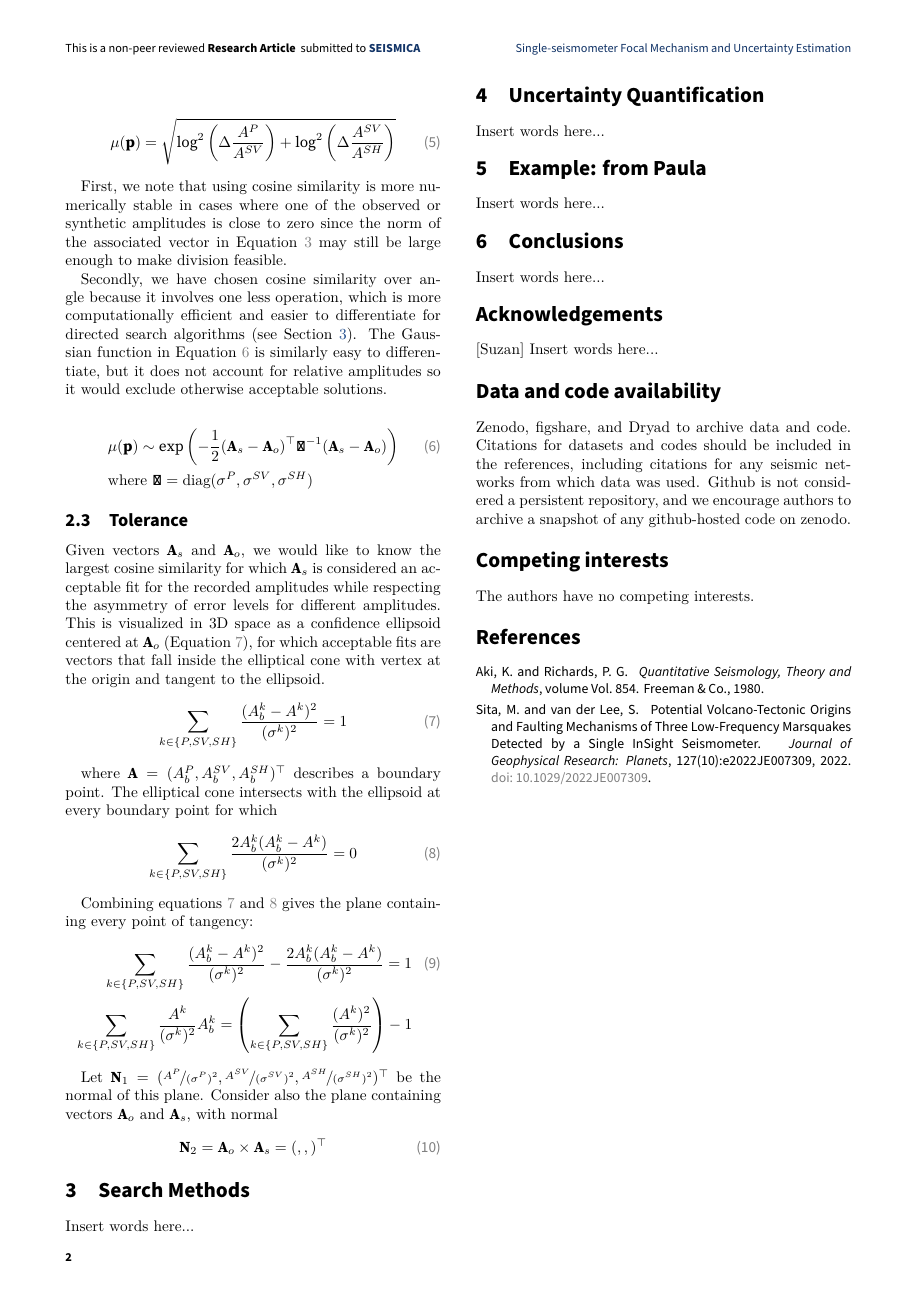
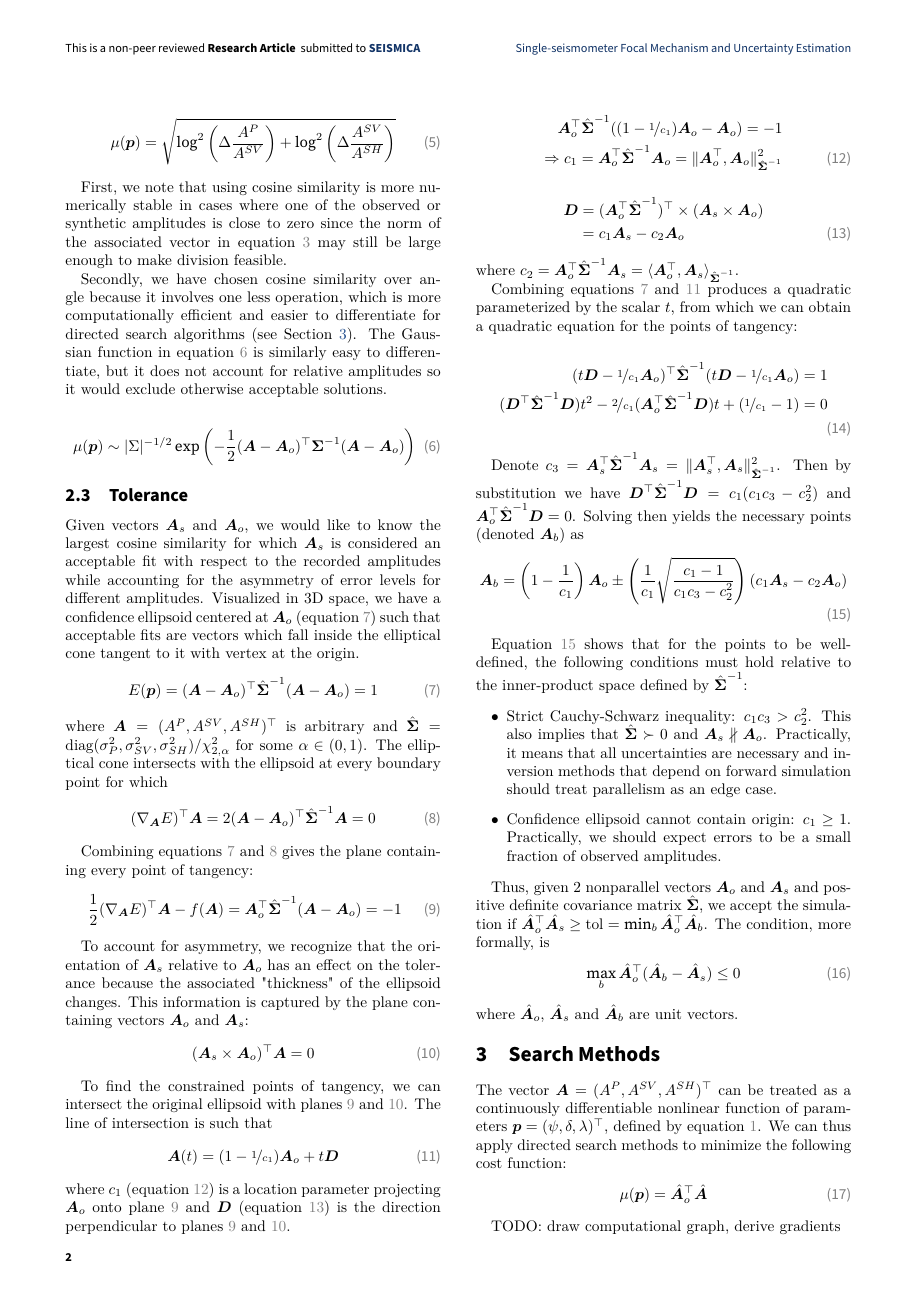
Before and after one commit to victoragaba/SURG-Mars, a LaTeX document (paper/main.tex): page 2 of 2 before the commit and page 2 of 3 after it. Compiled offline with XeLaTeX; a missing font is replaced by an installed copy or a similar font.

Commit message:
Done with tolerance, may revisit during uncertainty

```diff
--- a/paper/main.tex
+++ b/paper/main.tex
@@ -19,7 +19,8 @@
 \documentclass[preprint]{seismica}
 
 % import packages
-\usepackage{gensymb, nicefrac}
+\usepackage{gensymb, amssymb, nicefrac, bm}
+
 
 \title{Single-seismometer Focal Mechanism and Uncertainty Estimation from Body Waves}
 \shorttitle{Single-seismometer Focal Mechanism and Uncertainty Estimation} % used for header, not mandatory
@@ -168,2 +169,3 @@
 
     \begin{align} \label{eq:eq3}
+      \mu(\bm{p}) = \frac{\bm{A}_o^\top\bm{A}_s}{\|\bm{A}_o\|\|\bm{A}_s\|}
@@ -183,3 +184,4 @@
     \ref{eq:eq5}:
 
     \begin{align} \label{eq:eq4}
+      \mu(\bm{p}) = \sqrt{\left( \Delta \frac{A^{P}}{A^{SV}}\right)^2 + \left( \Delta \frac{A^{SV}}{A^{SH}}\right)^2}
@@ -187,58 +188,125 @@
     \end{align}
 
     \begin{align} \label{eq:eq5}
-         \mu(\mathbf{p}) = \sqrt{\log^2 \left( \Delta \frac{A^P}{A^{SV}} \right) + \log^2 \left( \Delta \frac{A^{SV}}{A^{SH}} \right)}
+      \mu(\bm{p}) = \sqrt{\log^2 \left( \Delta \frac{A^P}{A^{SV}} \right) + \log^2 \left( \Delta \frac{A^{SV}}{A^{SH}} \right)}
     \end{align}
 
     First, we note that using cosine similarity is more numerically stable in cases where one of the
     observed or synthetic amplitudes is close to zero since the norm of the associated vector in
-     Equation \ref{eq:eq3} may still be large enough to make division feasible.
+    equation \ref{eq:eq3} may still be large enough to make division feasible.
 
     Secondly, we have chosen cosine similarity over angle because it involves one less operation,
     which is more computationally efficient and easier to differentiate for directed search
-     algorithms (see Section \ref{sec:algorithms}). The Gaussian function in Equation \ref{eq:eq6} is
+    algorithms (see Section \ref{sec:algorithms}). The Gaussian function in equation \ref{eq:eq6} is
     similarly easy to differentiate, but it does not account for relative amplitudes so it would
     exclude otherwise acceptable solutions.
 
     \begin{align} \label{eq:eq6}
-         &\mu(\mathbf{p}) \sim \exp \left( - \frac{1}{2} (\mathbf{A}_s - \mathbf{A}_o)^\top \mathbf{\Sigma}^{-1} (\mathbf{A}_s - \mathbf{A}_o) \right)\\
-         \nonumber &\text{where } \mathbf{\Sigma} = \text{diag}(\sigma^P, \sigma^{SV}, \sigma^{SH})
+      &\mu(\bm{p}) \sim |\Sigma|^{-1/2} \exp \left( - \frac{1}{2} (\bm{A} - \bm{A}_o)^\top \bm{\Sigma}^{-1} (\bm{A} - \bm{A}_o) \right)
     \end{align}
 
     \subsection{Tolerance}
-     Given vectors $\mathbf{A}_s$ and $\mathbf{A}_o$, we would like to know the largest cosine
-     similarity for which $\mathbf{A}_s$ is considered an acceptable fit for the recorded amplitudes
-     while respecting the asymmetry of error levels for different amplitudes. This is visualized in 3D
-     space as a confidence ellipsoid centered at $\mathbf{A}_o$ (Equation \ref{eq:eq7}), for which
-     acceptable fits are vectors that fall inside the elliptical cone with vertex at the origin and
-     tangent to the ellipsoid.
+    Given vectors $\bm{A}_s$ and $\bm{A}_o$, we would like to know the largest cosine
+    similarity for which $\bm{A}_s$ is considered an acceptable fit with respect to the recorded amplitudes
+    while accounting for the asymmetry of error levels for different amplitudes. Visualized in 3D
+    space, we have a confidence ellipsoid centered at $\bm{A}_o$ (equation \ref{eq:eq7}) such that
+    acceptable fits are vectors which fall inside the elliptical cone tangent to it with vertex at the
+    origin.
     \begin{align} \label{eq:eq7}
-         \sum_{k \in \{P, SV, SH\}} \frac{(A^k_b-A^k)^2}{(\sigma^k)^2} = 1
+      E(\bm{p}) = (\bm{A} - \bm{A}_o)^\top \hat{\bm{\Sigma}}^{-1} (\bm{A} - \bm{A}_o)  = 1
     \end{align}
 
-     where $\mathbf{A} = (A^P_b, A^{SV}_b, A^{SH}_b)^\top$ describes a boundary point. The elliptical
+    \noindent where $\bm{A} = (A^P, A^{SV}, A^{SH})^\top$ is arbitrary
+    and $\hat{\bm{\Sigma}} = \text{diag}(\sigma_P^2, \sigma_{SV}^2, \sigma_{SH}^2)/\chi^2_{2,\alpha}$ for some $\alpha \in (0,1)$. The elliptical
     cone intersects with the ellipsoid at every boundary point for which
     \begin{align} \label{eq:eq8}
-         \sum_{k \in \{P, SV, SH\}} \frac{2A^k_b(A^k_b-A^k)}{(\sigma^k)^2} = 0
+      (\nabla_{\bm{A}} E)^\top \bm{A} = 2(\bm{A} - \bm{A}_o)^\top \hat{\bm{\Sigma}}^{-1} \bm{A} = 0
     \end{align}
 
     Combining equations \ref{eq:eq7} and \ref{eq:eq8} gives the plane containing every point of
     tangency:
     \begin{align} \label{eq:eq9}
-         \sum_{k \in \{P, SV, SH\}} \frac{(A^k_b-A^k)^2}{(\sigma^k)^2} - \frac{2A^k_b(A^k_b-A^k)}{(\sigma^k)^2} = 1\\
-         \nonumber \sum_{k \in \{P, SV, SH\}} \frac{A^k}{(\sigma^k)^2} A^k_b = \left( \sum_{k \in \{P, SV, SH\}} \frac{(A^k)^2}{(\sigma^k)^2} \right) -1
+      \frac{1}{2} (\nabla_{\bm{A}} E)^\top \bm{A} - f(\bm{A}) =
+              \bm{A}_o^\top \hat{\bm{\Sigma}}^{-1} (\bm{A} - \bm{A}_o)  = -1
     \end{align}
 
-     Let $\mathbf{N}_1 = (\nicefrac{A^P}{(\sigma^P)^2}, \nicefrac{A^{SV}}{(\sigma^{SV})^2},
-     \nicefrac{A^{SH}}{(\sigma^{SH})^2})^\top$ be the normal of this plane. Consider also the plane
-     containing vectors $\mathbf{A}_o$ and $\mathbf{A}_s$, with normal
+    To account for asymmetry, we recognize that the orientation of $\bm{A}_s$ relative to $\bm{A}_o$
+    has an effect on the tolerance because the associated "thickness" of the ellipsoid changes.
+    This information is captured by the plane containing vectors $\bm{A}_o$ and $\bm{A}_s$:
     \begin{align} \label{eq:eq10}
-         \mathbf{N}_2 = \mathbf{A}_o \times \mathbf{A}_s = (,,)^\top
+      (\bm{A}_s \times \bm{A}_o)^\top \bm{A} = 0
     \end{align}
+
+    To find the constrained points of tangency, we can intersect the original ellipsoid with planes
+    \ref{eq:eq9} and \ref{eq:eq10}. The line of intersection is such that
+    \begin{align} \label{eq:eq11}
+      \bm{A}(t) = (1 - \nicefrac{1}{c_1}) \bm{A}_o + t\bm{D}
+    \end{align}
+
+    \noindent where $c_1$ (equation \ref{eq:eq12}) is a location parameter projecting $\bm{A}_o$ onto plane \ref{eq:eq9}
+    and $\bm{D}$ (equation \ref{eq:eq13}) is the direction perpendicular to planes \ref{eq:eq9} and \ref{eq:eq10}.
+
+    \begin{align} \label{eq:eq12}
+      \nonumber \bm{A}_o^\top \hat{\bm{\Sigma}}^{-1} ((1 - \nicefrac{1}{c_1})\bm{A}_o - \bm{A}_o)  = -1\\
+      \Rightarrow c_1 = \bm{A}_o^\top \hat{\bm{\Sigma}}^{-1} \bm{A}_o = \|\bm{A}_o^\top, \bm{A}_o\|_{\hat{\bm{\Sigma}}^{-1}}^2
+    \end{align}
+    \begin{align} \label{eq:eq13}
+      \nonumber\bm{D} &= (\bm{A}_o^\top \hat{\bm{\Sigma}}^{-1})^\top \times (\bm{A}_s \times \bm{A}_o)\\
+        &= c_1\bm{A}_s - c_2\bm{A}_o
+    \end{align}
+
+    \noindent where $c_2 = \bm{A}_o^\top \hat{\bm{\Sigma}}^{-1} \bm{A}_s = \langle\bm{A}_o^\top, \bm{A}_s\rangle_{\hat{\bm{\Sigma}}^{-1}}$.
+
+    Combining equations \ref{eq:eq7} and \ref{eq:eq11} produces a quadratic parameterized by the scalar $t$,
+    from which we can obtain a quadratic equation for the points of tangency:
+
+    \begin{align} \label{eq:eq14}
+      \nonumber (t\bm{D} - \nicefrac{1}{c_1}\bm{A}_o)^\top \hat{\bm{\Sigma}}^{-1} (t\bm{D} - \nicefrac{1}{c_1}\bm{A}_o)  = 1\\
+      \nonumber ({\bm{D}^\top \hat{\bm{\Sigma}}^{-1} \bm{D}})t^2 - \nicefrac{2}{c_1}(\bm{A}_o^\top \hat{\bm{\Sigma}}^{-1} \bm{D})t + (\nicefrac{1}{c_1} - 1) = 0\\
+      % \Rightarrow t = \nicefrac{c_3}{c_1c_2} \pm \nicefrac{1}{c_1c_2} \sqrt{c_3^2 + c_1c_2(c_1 - 1)}
+    \end{align}
+
+    Denote $c_3 = \bm{A}_s^\top \hat{\bm{\Sigma}}^{-1} \bm{A}_s = \|\bm{A}_s^\top, \bm{A}_s\|_{\hat{\bm{\Sigma}}^{-1}}^2$. Then by
+    substitution we have
+    ${\bm{D}^\top \hat{\bm{\Sigma}}^{-1} \bm{D}} = c_1(c_1c_3 - c_2^2)$ and ${\bm{A}_o^\top \hat{\bm{\Sigma}}^{-1} \bm{D}} = 0$.
+    Solving then yields the necessary points (denoted $\bm{A}_b$) as
+    \begin{align} \label{eq:eq15}
+      \bm{A}_b = \left(1 - \frac{1}{c_1}\right)\bm{A}_o \pm
+        \left(\frac{1}{c_1} \sqrt{\frac{c_1 - 1}{c_1c_3 - c_2^2}}\right)(c_1\bm{A}_s - c_2\bm{A}_o)
+    \end{align}
+
+    Equation \ref{eq:eq15} shows that for the points to be well-defined, the following conditions
+    must hold relative to the inner-product space defined by $\hat{\bm{\Sigma}}^{-1}$:
+
+    \begin{itemize}
+      \item Strict Cauchy-Schwarz inequality: $c_1c_3 > c_2^2$. This also implies that
+        $\hat{\bm{\Sigma}} \succ 0$ and $\bm{A}_s \nparallel \bm{A}_o$. Practically, it means that all
+        uncertainties are necessary and inversion methods that depend on forward simulation should
+        treat parallelism as an edge case.
+      \item Confidence ellipsoid cannot contain origin: $c_1 \geq 1$. Practically, we should expect
+      errors to be a small fraction of observed amplitudes.
+    \end{itemize}
+
+    Thus, given 2 nonparallel vectors $\bm{A}_o$ and $\bm{A}_s$ and positive definite covariance
+    matrix $\hat{\bm{\Sigma}}$, we accept the simulation if $\hat{\bm{A}}_o^\top \hat{\bm{A}_s} \geq \text{tol}
+    = \min_b \hat{\bm{A}}_o^\top \hat{\bm{A}_b}$. The condition, more formally, is
+    \begin{align} \label{eq:eq16}
+      \max_b \hat{\bm{A}}_o^\top (\hat{\bm{A}}_b - \hat{\bm{A}}_s) \leq 0
+    \end{align}
+
+    \noindent where $\hat{\bm{A}}_o$, $\hat{\bm{A}}_s$ and $\hat{\bm{A}}_b$ are unit vectors.
+
 
 \section{Search Methods} \label{sec:algorithms}
 
-    Insert words here...
+    The vector $\bm{A} = (A^P, A^{SV}, A^{SH})^\top$ can be treated as a continuously differentiable nonlinear function of
+    parameters $\bm{p} = (\psi, \delta, \lambda)^\top$, defined by equation \ref{eq:eq1}. We can thus apply
+    directed search methods to minimize the following cost function:
+    \begin{align} \label{eq:eq17}
+      \mu(\bm{p}) = \hat{\bm{A}}_o^\top \hat{\bm{A}}
+    \end{align}
+
+    TODO: draw computational graph, derive gradients
 
 \section{Uncertainty Quantification} \label{sec:uncertainty}
 
```
Also changed, not shown: paper/main.bbl, paper/main.pdf, project/Fall Project Report.pdf (added), project/Tolerance Estimation.pdf (added), project/Victor Agaba Final Project Report.pdf (deleted), paper/main.tex (20 more changed lines), 6 other files. Lines whose indentation alone changed are shown as unchanged.
